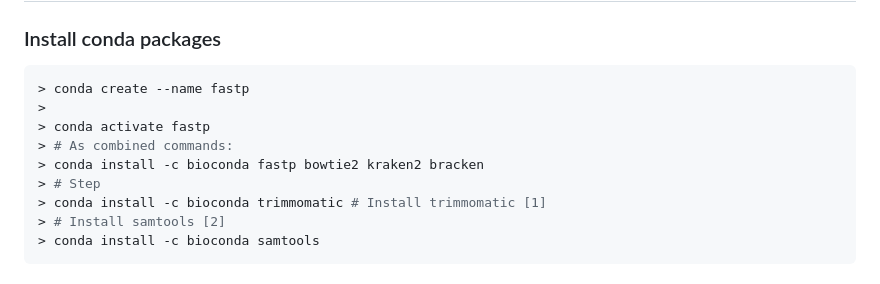
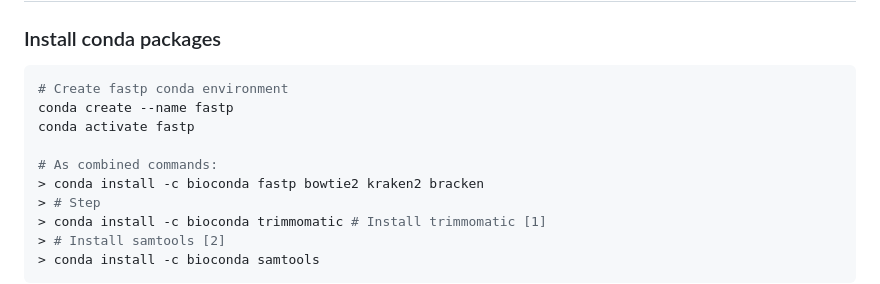
Before and after one commit to mj200921059/RpNGS, a Markdown page: README.md, the part around the change. GitHub-like rendering.

````diff
--- a/README.md
+++ b/README.md
@@ -11,10 +11,11 @@ RpNGS is a graphical interface application for clinical metagenomics detection i
 
 ### Install conda packages
 ```bash
-> conda create --name fastp
->
-> conda activate fastp
-> # As combined commands:
+# Create fastp conda environment
+conda create --name fastp
+conda activate fastp
+
+# As combined commands:
 > conda install -c bioconda fastp bowtie2 kraken2 bracken
 > # Step
 > conda install -c bioconda trimmomatic # Install trimmomatic [1]
````
